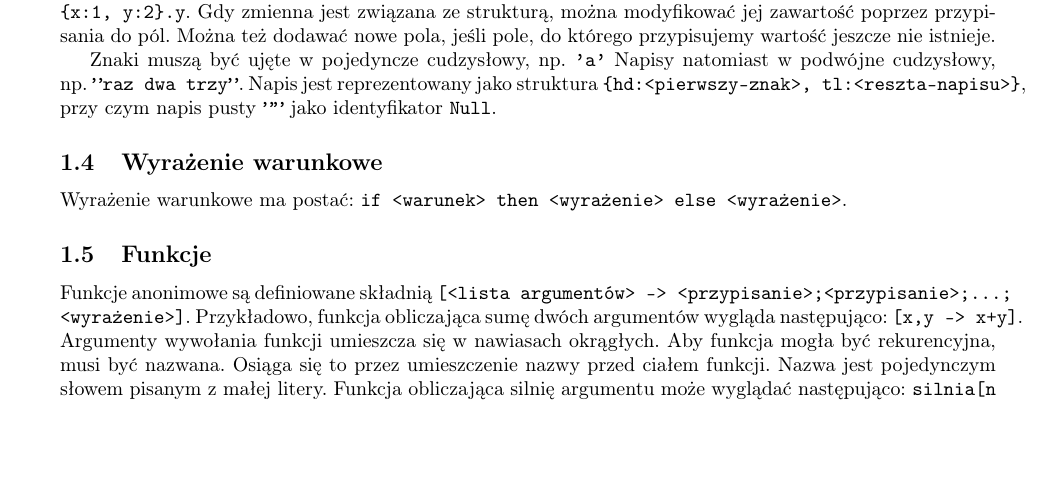
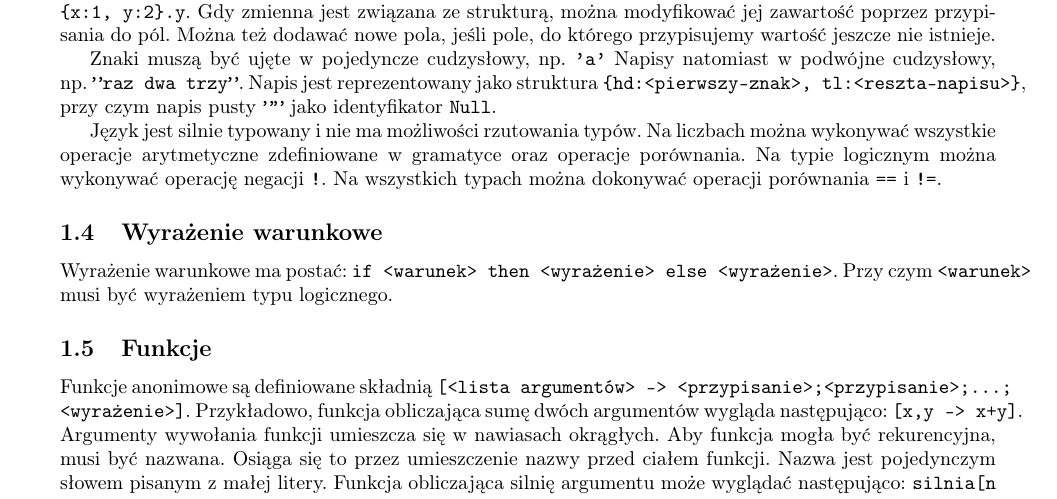
Before and after one commit to konradstrack/forvelki, a LaTeX document (docs/documentation.tex): part of page 2 of 4, cut so that both start at the same text, the shorter picture padded with empty space. Compiled offline with pdfLaTeX.

Commit message:
extended types description

```diff
--- a/docs/documentation.tex
+++ b/docs/documentation.tex
@@ -130,14 +130,19 @@ Do pól można odwoływać się przez operator kropki, np. \texttt{\{x:1,~y:2\}.
 Gdy zmienna jest związana ze strukturą, można modyfikować jej zawartość poprzez przypisania do pól.
 Można też dodawać nowe pola, jeśli pole, do którego przypisujemy wartość jeszcze nie istnieje.
 
-
 Znaki muszą być ujęte w pojedyncze cudzysłowy, np.~\texttt{'a'}
 Napisy natomiast w podwójne cudzysłowy, np.~\texttt{''raz dwa trzy''}.
 Napis jest reprezentowany jako struktura \texttt{\{hd:<pierwszy-znak>,~tl:<reszta-napisu>\}}, przy czym napis pusty \texttt{''''} jako identyfikator \texttt{Null}.
 
+Język jest silnie typowany i nie ma możliwości rzutowania typów.
+Na liczbach można wykonywać wszystkie operacje arytmetyczne zdefiniowane w gramatyce oraz operacje porównania.
+Na typie logicznym można wykonywać operację negacji \texttt{!}.
+Na wszystkich typach można dokonywać operacji porównania \texttt{==} i \texttt{!=}.
+
 \subsection{Wyrażenie warunkowe}
 Wyrażenie warunkowe ma postać:
 \texttt{if <warunek> then <wyrażenie> else <wyrażenie>}.
+Przy czym \texttt{<warunek>} musi być wyrażeniem typu logicznego.
 
 \subsection{Funkcje}
 Funkcje anonimowe są definiowane składnią \texttt{[<lista argumentów> -> <przypisanie>;<przypisanie>;...; <wyrażenie>]}.
```
